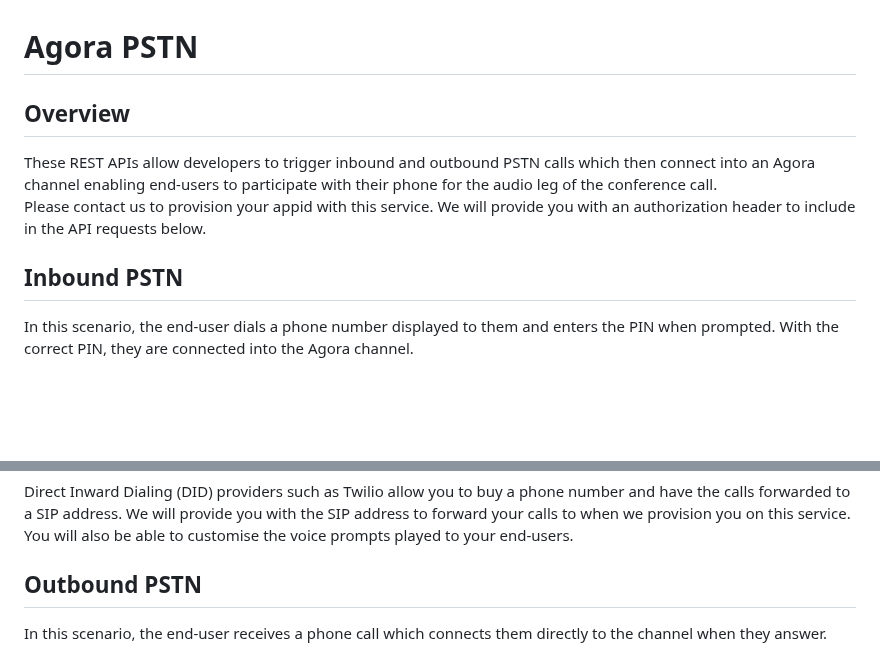
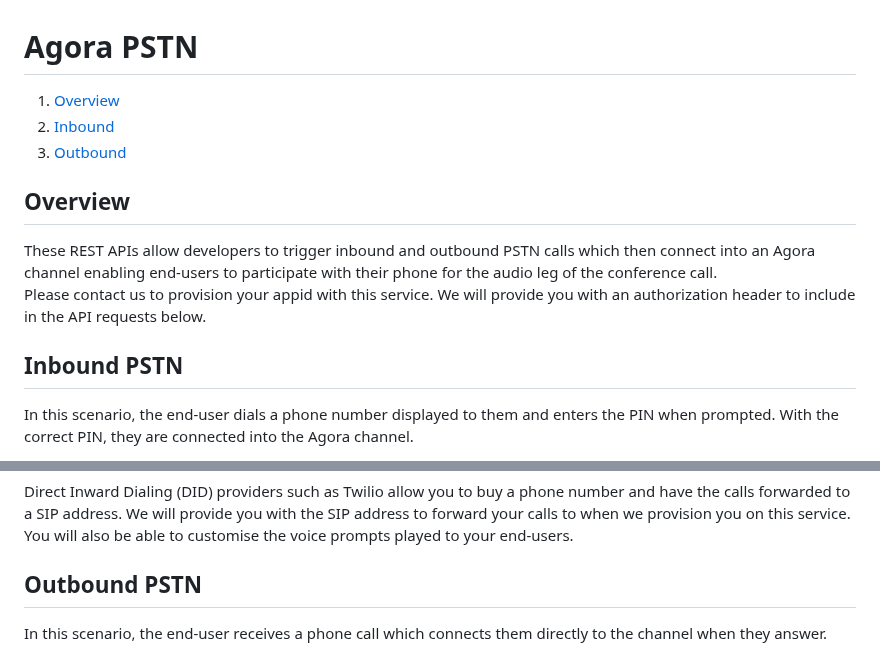
Before and after one commit to AgoraIO-Solutions/pstn-doc, a Markdown page: README.md, 2 parts joined by grey strips. Drawn GitHub-style; blank space fills up the shorter version.

```diff
--- a/README.md
+++ b/README.md
@@ -1,11 +1,15 @@
 # Agora PSTN
 
 
-## Overview
+1. [Overview](#overview)
+2. [Inbound](#inbound)
+3. [Outbound](#outbound)
+
+## Overview <a name="overview"></a>
 These REST APIs allow developers to trigger inbound and outbound PSTN calls which then connect into an Agora channel enabling end-users to participate with their phone for the audio leg of the conference call.
 Please contact us to provision your appid with this service. We will provide you with an authorization header to include in the API requests below.
 
-## Inbound PSTN
+## Inbound PSTN <a name="inbound"></a>
 In this scenario, the end-user dials a phone number displayed to them and enters the PIN when prompted. With the correct PIN, they are connected into the Agora channel.
 
 - **URL**: `https://sipcm.agora.io/v1/api/pstn`
@@ -61,7 +65,7 @@ Body:
 Direct Inward Dialing (DID) providers such as Twilio allow you to buy a phone number and have the calls forwarded to a SIP address. We will provide you with the SIP address to forward your calls to when we provision you on this service. You will also be able to customise the voice prompts played to your end-users.
 
 
-## Outbound PSTN
+## Outbound PSTN <a name="outbound"></a>
 In this scenario, the end-user receives a phone call which connects them directly to the channel when they answer.
 
 - **URL**: `https://sipcm.agora.io/v1/api/pstn`
```
